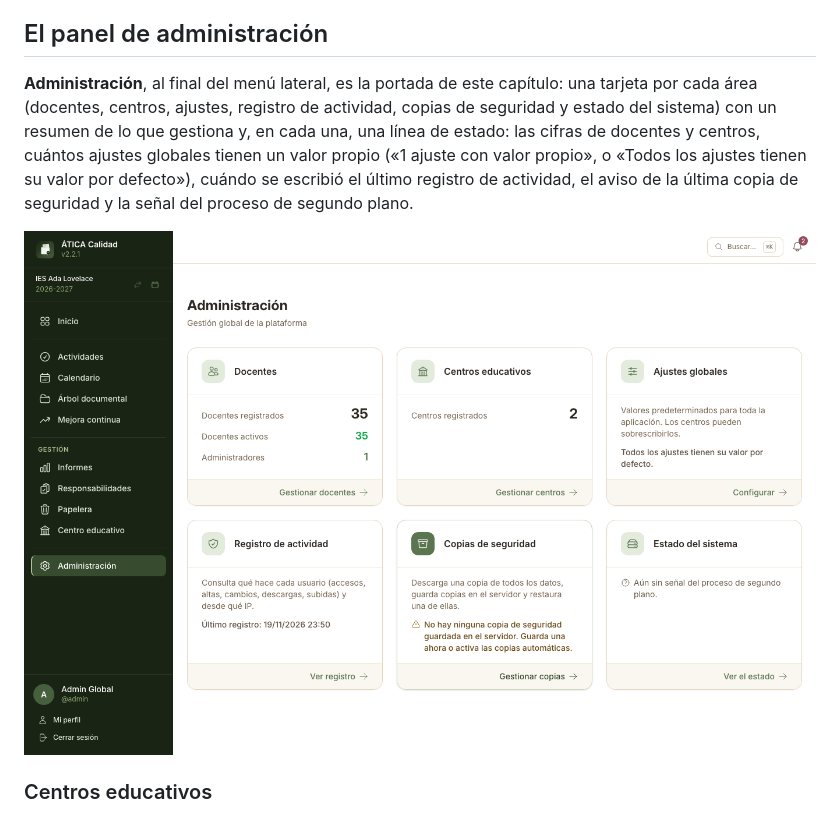
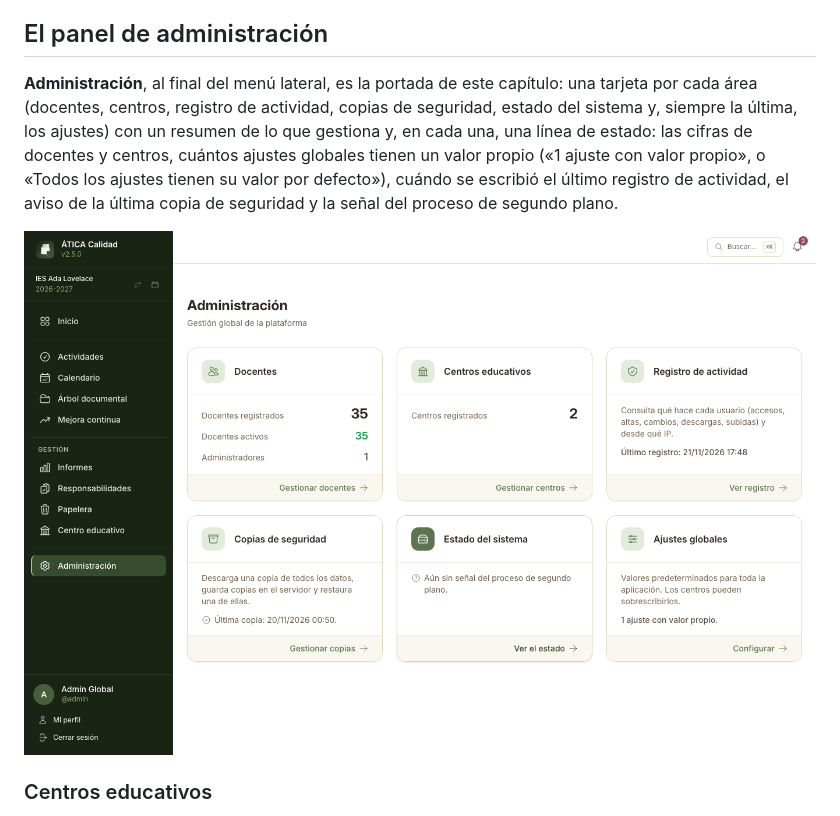
Before and after one commit to reasol-edu/atica-calidad, a Markdown page: docs/manual/10-administrar-la-plataforma.md, the part around the change. Rendered like a GitHub page; pictures changed too: docs/manual/img/plataforma-panel.png.

```diff
--- a/docs/manual/10-administrar-la-plataforma.md
+++ b/docs/manual/10-administrar-la-plataforma.md
@@ -6,13 +6,13 @@ sección **Administración**, con gestión de todos los centros alojados en el s
 ## El panel de administración
 
 **Administración**, al final del menú lateral, es la portada de este capítulo: una tarjeta por cada
-área (docentes, centros, ajustes, registro de actividad, copias de seguridad y estado del sistema) con
-un resumen de lo que gestiona y, en cada una, una línea de estado: las cifras de docentes y centros,
+área (docentes, centros, registro de actividad, copias de seguridad, estado del sistema y, siempre la
+última, los ajustes) con un resumen de lo que gestiona y, en cada una, una línea de estado: las cifras de docentes y centros,
 cuántos ajustes globales tienen un valor propio («1 ajuste con valor propio», o «Todos los ajustes tienen
 su valor por defecto»), cuándo se escribió el último registro de actividad, el aviso de la última copia
 de seguridad y la señal del proceso de segundo plano.
 
-![Panel de administración con las tarjetas Docentes (35 registrados, 35 activos, 1 administrador), Centros educativos (2), Ajustes globales y Registro de actividad](img/plataforma-panel.png)
+![Panel de administración con las tarjetas Docentes (35 registrados, 35 activos, 1 administrador), Centros educativos (2), Registro de actividad, Copias de seguridad, Estado del sistema y, la última, Ajustes globales](img/plataforma-panel.png)
 
 ### Centros educativos
 
```
Also changed, not shown: CHANGELOG.md (+5 -0 lines).
